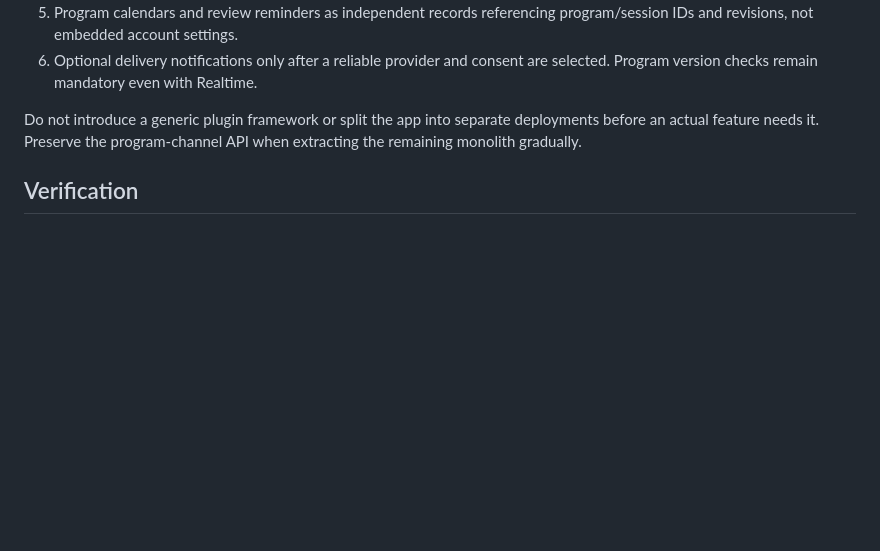
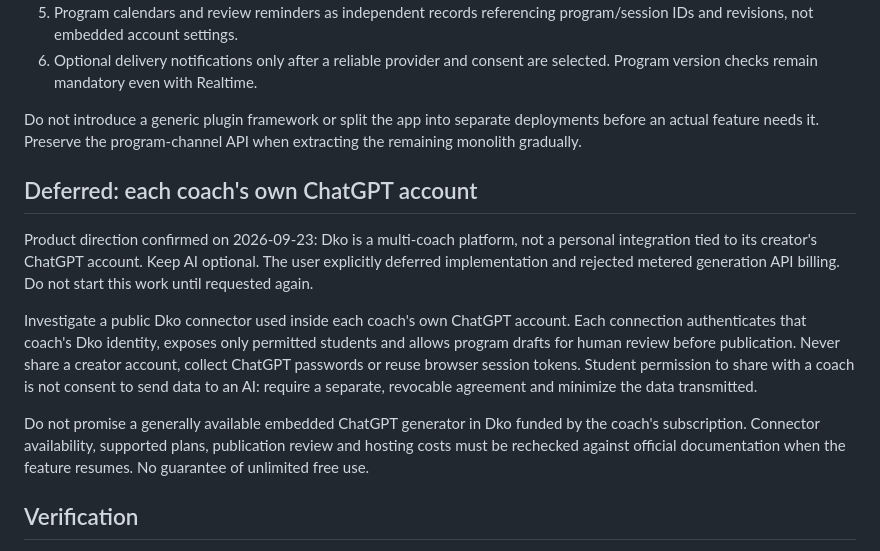
Before and after one commit to Dako13/MUSCU, a Markdown page: docs/coach-architecture.md, the part around the change. Rendered like a GitHub page; blank space fills up the shorter version.

Commit message:
docs: record deferred multi-coach ChatGPT integration
Co-Authored-By: Codex <noreply@openai.com>

```diff
--- a/docs/coach-architecture.md
+++ b/docs/coach-architecture.md
@@ -104,6 +104,25 @@ Do not introduce a generic plugin framework or split the app into separate
 deployments before an actual feature needs it. Preserve the program-channel API
 when extracting the remaining monolith gradually.
 
+## Deferred: each coach's own ChatGPT account
+
+Product direction confirmed on 2026-09-23: Dko is a multi-coach platform, not
+a personal integration tied to its creator's ChatGPT account. Keep AI optional.
+The user explicitly deferred implementation and rejected metered generation API
+billing. Do not start this work until requested again.
+
+Investigate a public Dko connector used inside each coach's own ChatGPT account.
+Each connection authenticates that coach's Dko identity, exposes only permitted
+students and allows program drafts for human review before publication. Never
+share a creator account, collect ChatGPT passwords or reuse browser session tokens.
+Student permission to share with a coach is not consent to send data to an AI:
+require a separate, revocable agreement and minimize the data transmitted.
+
+Do not promise a generally available embedded ChatGPT generator in Dko funded
+by the coach's subscription. Connector availability, supported plans, publication
+review and hosting costs must be rechecked against official documentation when
+the feature resumes. No guarantee of unlimited free use.
+
 ## Verification
 
 - `tests/coach-sql.cjs`: real PostgreSQL engine via PGlite, private access,
```
